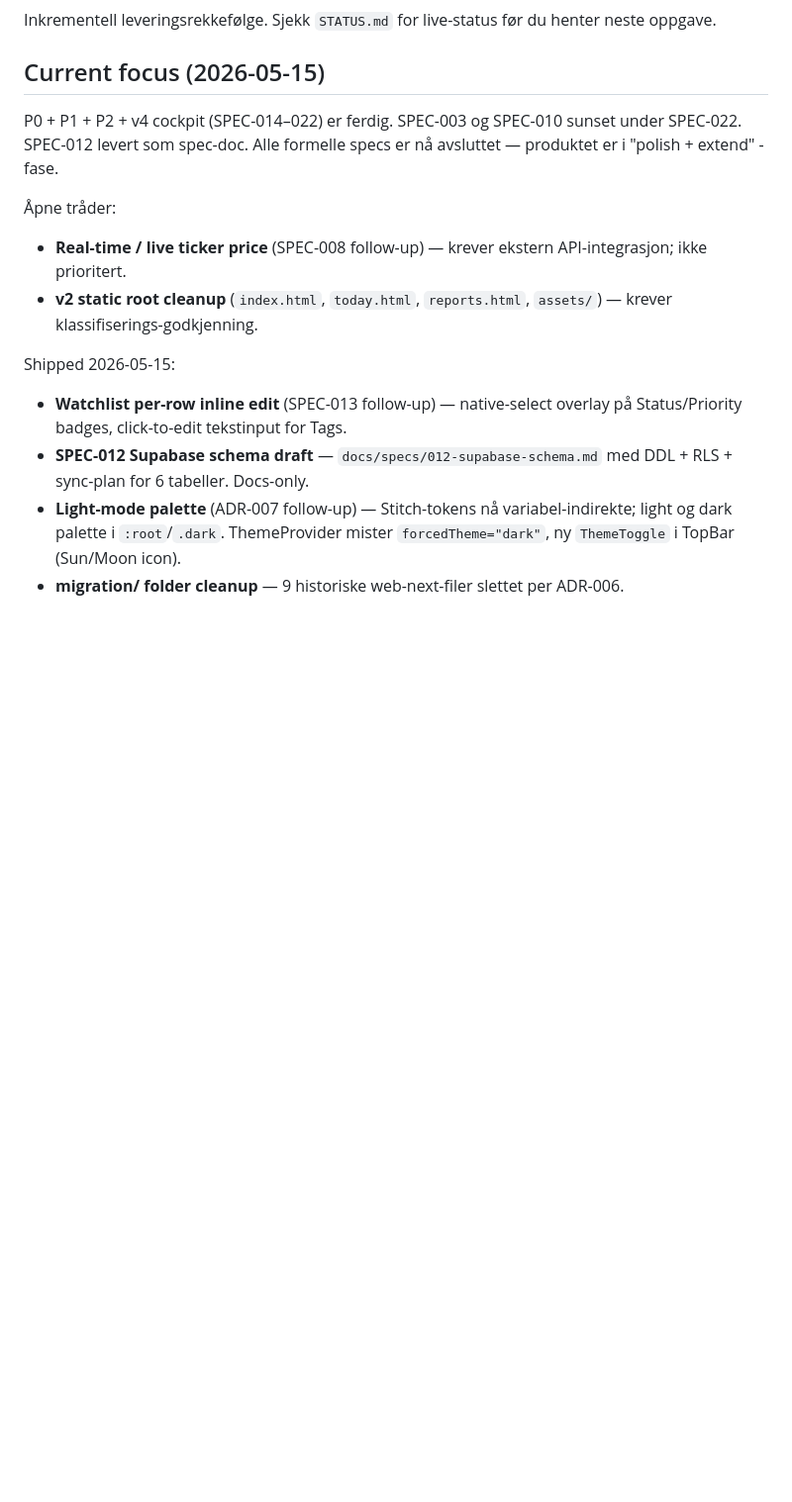
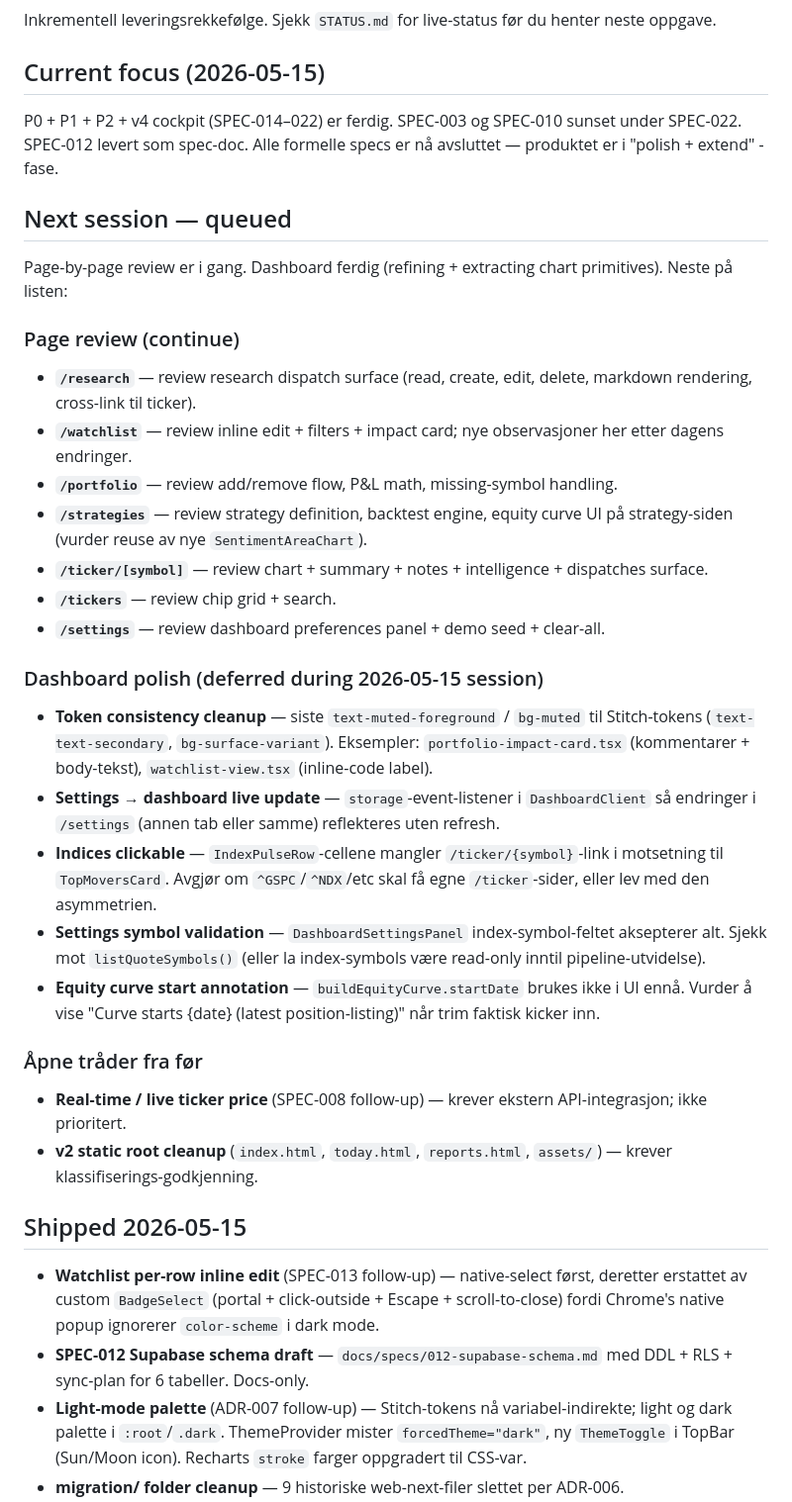
Before and after one commit to ShawdowG/investment-report, a Markdown page: docs/specs/BACKLOG.md, the part around one of its changes. Shown at 99% size. Rendered like a GitHub page; blank space fills up the shorter version.

```diff
--- a/docs/specs/BACKLOG.md
+++ b/docs/specs/BACKLOG.md
@@ -6,12 +6,32 @@ Inkrementell leveringsrekkefølge. Sjekk `STATUS.md` for live-status før du hen
 
 P0 + P1 + P2 + v4 cockpit (SPEC-014–022) er ferdig. SPEC-003 og SPEC-010 sunset under SPEC-022. SPEC-012 levert som spec-doc. Alle formelle specs er nå avsluttet — produktet er i "polish + extend" -fase.
 
-Åpne tråder:
+## Next session — queued
+
+Page-by-page review er i gang. Dashboard ferdig (refining + extracting chart primitives). Neste på listen:
+
+### Page review (continue)
+- **`/research`** — review research dispatch surface (read, create, edit, delete, markdown rendering, cross-link til ticker).
+- **`/watchlist`** — review inline edit + filters + impact card; nye observasjoner her etter dagens endringer.
+- **`/portfolio`** — review add/remove flow, P&L math, missing-symbol handling.
+- **`/strategies`** — review strategy definition, backtest engine, equity curve UI på strategy-siden (vurder reuse av nye `SentimentAreaChart`).
+- **`/ticker/[symbol]`** — review chart + summary + notes + intelligence + dispatches surface.
+- **`/tickers`** — review chip grid + search.
+- **`/settings`** — review dashboard preferences panel + demo seed + clear-all.
+
+### Dashboard polish (deferred during 2026-05-15 session)
+- **Token consistency cleanup** — siste `text-muted-foreground` / `bg-muted` til Stitch-tokens (`text-text-secondary`, `bg-surface-variant`). Eksempler: `portfolio-impact-card.tsx` (kommentarer + body-tekst), `watchlist-view.tsx` (inline-code label).
+- **Settings → dashboard live update** — `storage`-event-listener i `DashboardClient` så endringer i `/settings` (annen tab eller samme) reflekteres uten refresh.
+- **Indices clickable** — `IndexPulseRow`-cellene mangler `/ticker/{symbol}`-link i motsetning til `TopMoversCard`. Avgjør om `^GSPC`/`^NDX`/etc skal få egne `/ticker`-sider, eller lev med den asymmetrien.
+- **Settings symbol validation** — `DashboardSettingsPanel` index-symbol-feltet aksepterer alt. Sjekk mot `listQuoteSymbols()` (eller la index-symbols være read-only inntil pipeline-utvidelse).
+- **Equity curve start annotation** — `buildEquityCurve.startDate` brukes ikke i UI ennå. Vurder å vise "Curve starts {date} (latest position-listing)" når trim faktisk kicker inn.
+
+### Åpne tråder fra før
 - **Real-time / live ticker price** (SPEC-008 follow-up) — krever ekstern API-integrasjon; ikke prioritert.
 - **v2 static root cleanup** (`index.html`, `today.html`, `reports.html`, `assets/`) — krever klassifiserings-godkjenning.
 
-Shipped 2026-05-15:
-- **Watchlist per-row inline edit** (SPEC-013 follow-up) — native-select overlay på Status/Priority badges, click-to-edit tekstinput for Tags.
+## Shipped 2026-05-15
+- **Watchlist per-row inline edit** (SPEC-013 follow-up) — native-select først, deretter erstattet av custom `BadgeSelect` (portal + click-outside + Escape + scroll-to-close) fordi Chrome's native popup ignorerer `color-scheme` i dark mode.
 - **SPEC-012 Supabase schema draft** — `docs/specs/012-supabase-schema.md` med DDL + RLS + sync-plan for 6 tabeller. Docs-only.
-- **Light-mode palette** (ADR-007 follow-up) — Stitch-tokens nå variabel-indirekte; light og dark palette i `:root`/`.dark`. ThemeProvider mister `forcedTheme="dark"`, ny `ThemeToggle` i TopBar (Sun/Moon icon).
+- **Light-mode palette** (ADR-007 follow-up) — Stitch-tokens nå variabel-indirekte; light og dark palette i `:root`/`.dark`. ThemeProvider mister `forcedTheme="dark"`, ny `ThemeToggle` i TopBar (Sun/Moon icon). Recharts `stroke` farger oppgradert til CSS-var.
 - **migration/ folder cleanup** — 9 historiske web-next-filer slettet per ADR-006.
```
Also changed, not shown: other parts of docs/specs/BACKLOG.md (+11 -9 lines).
